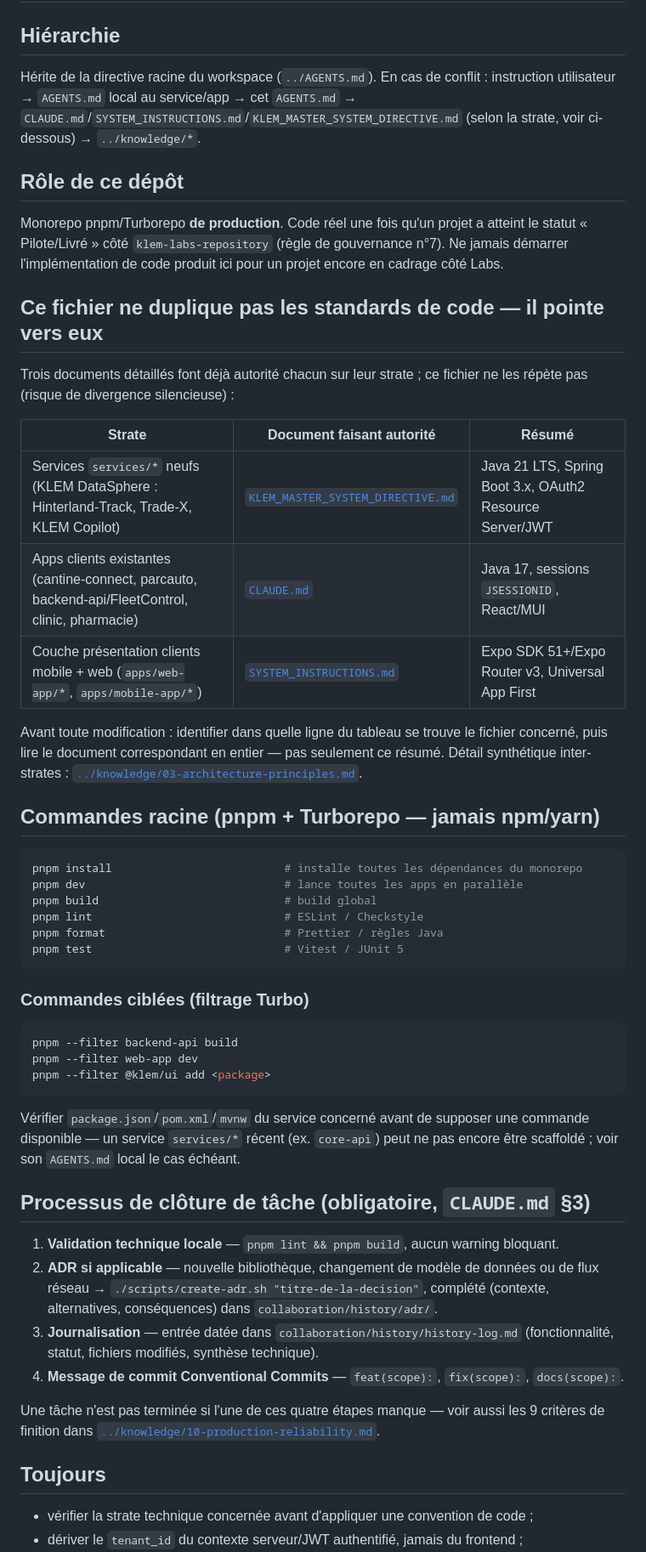
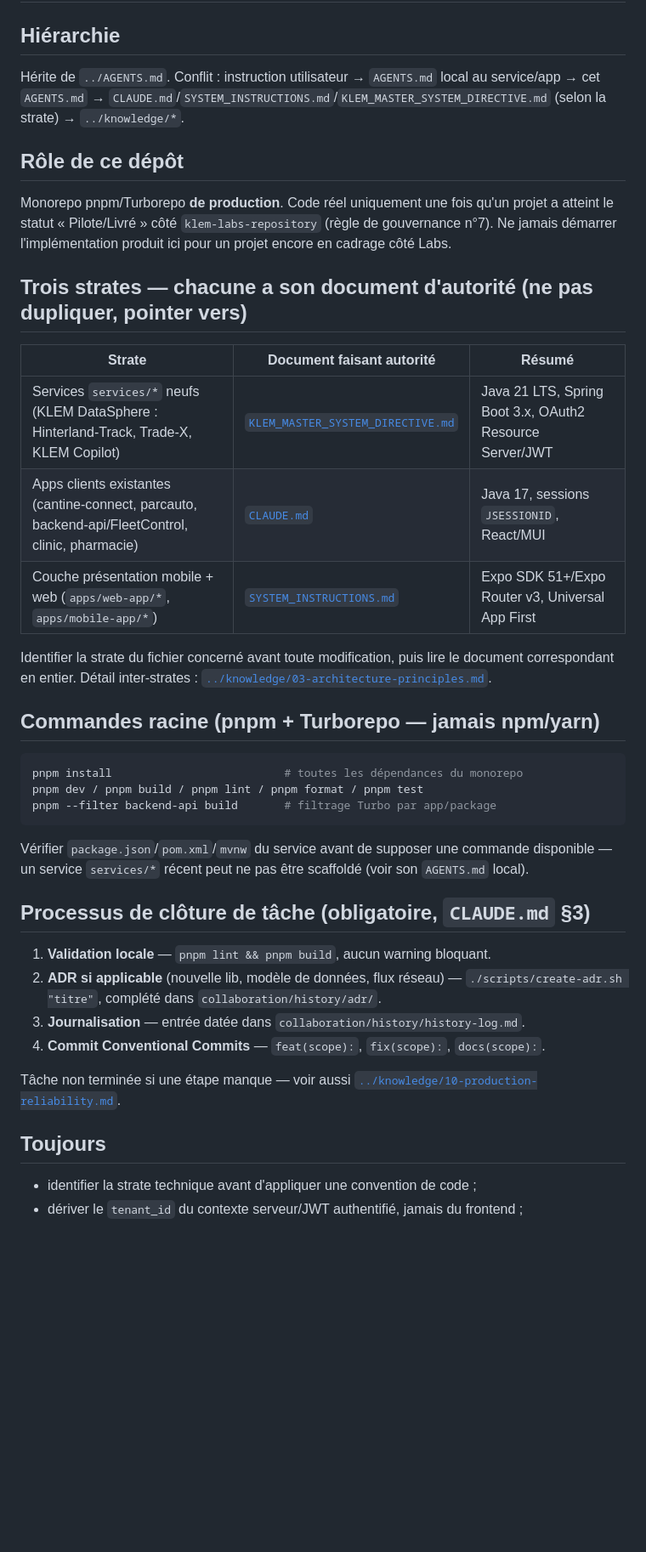
Before and after one commit to yacoubasylla/klem-projects-repository, a Markdown page: AGENTS.md, the part around one of its changes. Shown at 85% size. Rendered like a GitHub page; blank space fills up the shorter version.

````diff
--- a/AGENTS.md
+++ b/AGENTS.md
@@ -2,69 +2,49 @@
 
 ## Hiérarchie
 
-Hérite de la directive racine du workspace (`../AGENTS.md`). En cas de conflit :
-instruction utilisateur → `AGENTS.md` local au service/app → cet `AGENTS.md` →
-`CLAUDE.md`/`SYSTEM_INSTRUCTIONS.md`/`KLEM_MASTER_SYSTEM_DIRECTIVE.md` (selon la strate, voir
-ci-dessous) → `../knowledge/*`.
+Hérite de `../AGENTS.md`. Conflit : instruction utilisateur → `AGENTS.md` local au service/app →
+cet `AGENTS.md` → `CLAUDE.md`/`SYSTEM_INSTRUCTIONS.md`/`KLEM_MASTER_SYSTEM_DIRECTIVE.md` (selon la
+strate) → `../knowledge/*`.
 
 ## Rôle de ce dépôt
 
-Monorepo pnpm/Turborepo **de production**. Code réel une fois qu'un projet a atteint le statut
-« Pilote/Livré » côté `klem-labs-repository` (règle de gouvernance n°7). Ne jamais démarrer
-l'implémentation de code produit ici pour un projet encore en cadrage côté Labs.
+Monorepo pnpm/Turborepo **de production**. Code réel uniquement une fois qu'un projet a atteint le
+statut « Pilote/Livré » côté `klem-labs-repository` (règle de gouvernance n°7). Ne jamais démarrer
+l'implémentation produit ici pour un projet encore en cadrage côté Labs.
 
-## Ce fichier ne duplique pas les standards de code — il pointe vers eux
-
-Trois documents détaillés font déjà autorité chacun sur leur strate ; ce fichier ne les répète pas
-(risque de divergence silencieuse) :
+## Trois strates — chacune a son document d'autorité (ne pas dupliquer, pointer vers)
 
 | Strate | Document faisant autorité | Résumé |
 |---|---|---|
 | Services `services/*` neufs (KLEM DataSphere : Hinterland-Track, Trade-X, KLEM Copilot) | [`KLEM_MASTER_SYSTEM_DIRECTIVE.md`](./KLEM_MASTER_SYSTEM_DIRECTIVE.md) | Java 21 LTS, Spring Boot 3.x, OAuth2 Resource Server/JWT |
 | Apps clients existantes (cantine-connect, parcauto, backend-api/FleetControl, clinic, pharmacie) | [`CLAUDE.md`](./CLAUDE.md) | Java 17, sessions `JSESSIONID`, React/MUI |
-| Couche présentation clients mobile + web (`apps/web-app/*`, `apps/mobile-app/*`) | [`SYSTEM_INSTRUCTIONS.md`](./SYSTEM_INSTRUCTIONS.md) | Expo SDK 51+/Expo Router v3, Universal App First |
+| Couche présentation mobile + web (`apps/web-app/*`, `apps/mobile-app/*`) | [`SYSTEM_INSTRUCTIONS.md`](./SYSTEM_INSTRUCTIONS.md) | Expo SDK 51+/Expo Router v3, Universal App First |
 
-Avant toute modification : identifier dans quelle ligne du tableau se trouve le fichier concerné,
-puis lire le document correspondant en entier — pas seulement ce résumé.
-Détail synthétique inter-strates : [`../knowledge/03-architecture-principles.md`](../knowledge/03-architecture-principles.md).
+Identifier la strate du fichier concerné avant toute modification, puis lire le document
+correspondant en entier. Détail inter-strates : [`../knowledge/03-architecture-principles.md`](../knowledge/03-architecture-principles.md).
 
 ## Commandes racine (pnpm + Turborepo — jamais npm/yarn)
 
 ```bash
-pnpm install                          # installe toutes les dépendances du monorepo
-pnpm dev                              # lance toutes les apps en parallèle
-pnpm build                            # build global
-pnpm lint                             # ESLint / Checkstyle
-pnpm format                           # Prettier / règles Java
-pnpm test                             # Vitest / JUnit 5
+pnpm install                          # toutes les dépendances du monorepo
+pnpm dev / pnpm build / pnpm lint / pnpm format / pnpm test
+pnpm --filter backend-api build       # filtrage Turbo par app/package
 ```
 
-### Commandes ciblées (filtrage Turbo)
-
-```bash
-pnpm --filter backend-api build
-pnpm --filter web-app dev
-pnpm --filter @klem/ui add <package>
-```
-
-Vérifier `package.json`/`pom.xml`/`mvnw` du service concerné avant de supposer une commande
-disponible — un service `services/*` récent (ex. `core-api`) peut ne pas encore être scaffoldé ;
-voir son `AGENTS.md` local le cas échéant.
+Vérifier `package.json`/`pom.xml`/`mvnw` du service avant de supposer une commande disponible —
+un service `services/*` récent peut ne pas être scaffoldé (voir son `AGENTS.md` local).
 
 ## Processus de clôture de tâche (obligatoire, `CLAUDE.md` §3)
 
-1. **Validation technique locale** — `pnpm lint && pnpm build`, aucun warning bloquant.
-2. **ADR si applicable** — nouvelle bibliothèque, changement de modèle de données ou de flux
-   réseau → `./scripts/create-adr.sh "titre-de-la-decision"`, complété (contexte, alternatives,
-   conséquences) dans `collaboration/history/adr/`.
-3. **Journalisation** — entrée datée dans `collaboration/history/history-log.md` (fonctionnalité,
-   statut, fichiers modifiés, synthèse technique).
-4. **Message de commit Conventional Commits** — `feat(scope):`, `fix(scope):`, `docs(scope):`.
+1. **Validation locale** — `pnpm lint && pnpm build`, aucun warning bloquant.
+2. **ADR si applicable** (nouvelle lib, modèle de données, flux réseau) — `./scripts/create-adr.sh
+   "titre"`, complété dans `collaboration/history/adr/`.
+3. **Journalisation** — entrée datée dans `collaboration/history/history-log.md`.
+4. **Commit Conventional Commits** — `feat(scope):`, `fix(scope):`, `docs(scope):`.
 
-Une tâche n'est pas terminée si l'une de ces quatre étapes manque — voir aussi les 9 critères de
-finition dans [`../knowledge/10-production-reliability.md`](../knowledge/10-production-reliability.md).
+Tâche non terminée si une étape manque — voir aussi [`../knowledge/10-production-reliability.md`](../knowledge/10-production-reliability.md).
 
 ## Toujours
 
-- vérifier la strate technique concernée avant d'appliquer une convention de code ;
+- identifier la strate technique avant d'appliquer une convention de code ;
 - dériver le `tenant_id` du contexte serveur/JWT authentifié, jamais du frontend ;
````
Also changed, not shown: other parts of AGENTS.md (+14 -19 lines), services/core-api/AGENTS.md (+46 -100 lines).
